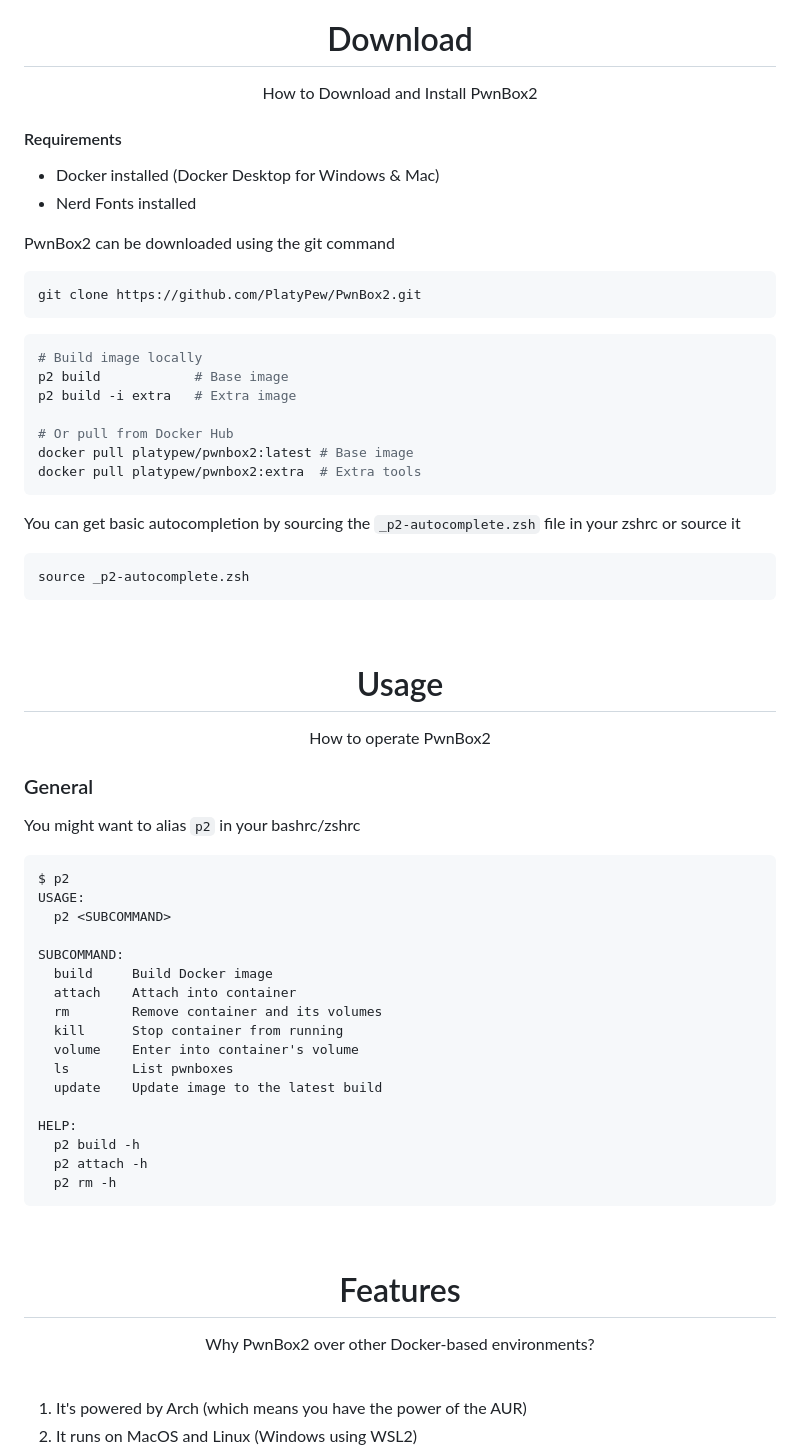
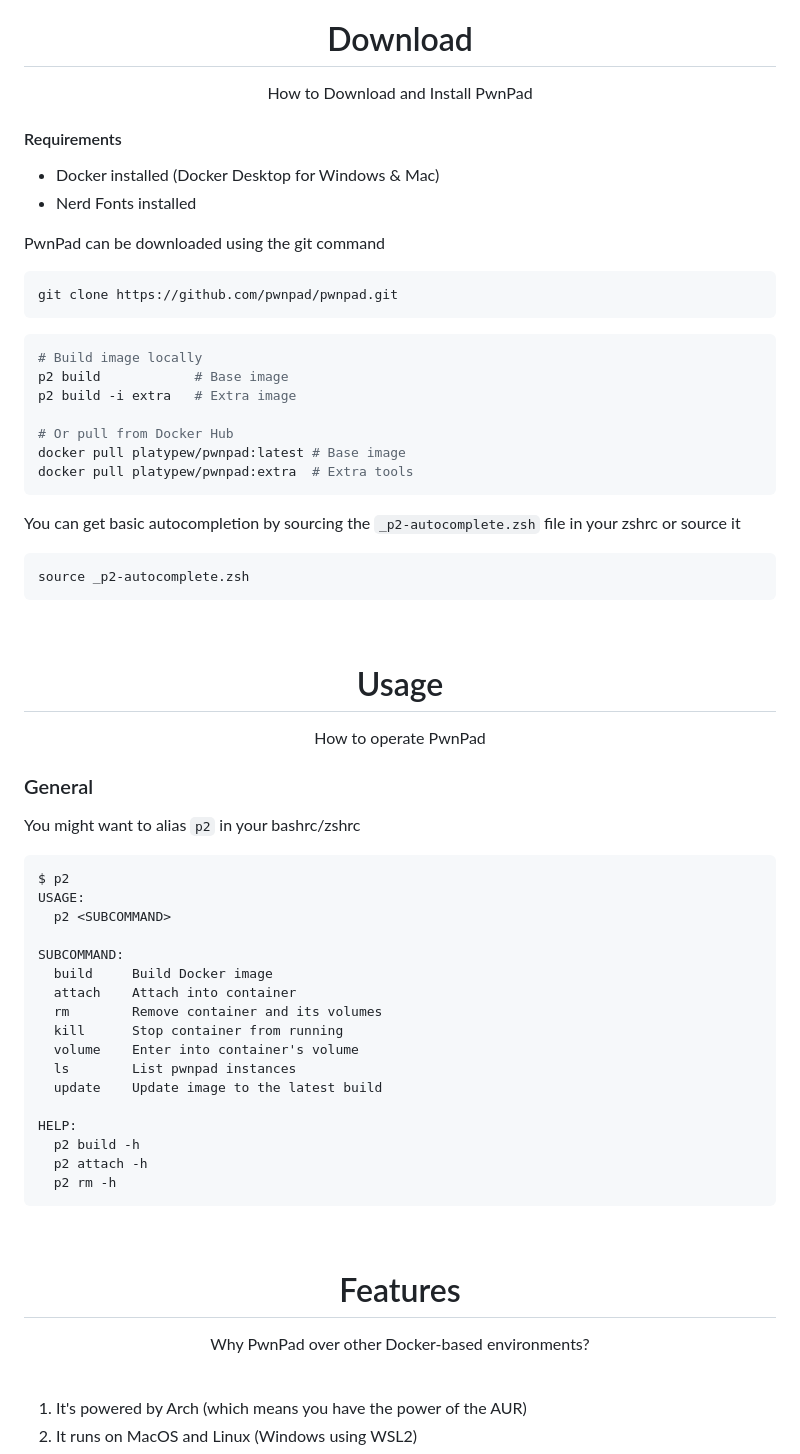
Before and after one commit to pwnpad/pwnpad, a Markdown page: README.md, the part around one of its changes. Rendered like a GitHub page.

````diff
--- a/README.md
+++ b/README.md
@@ -28,7 +28,7 @@
 
 <div align="center">
     <h1>Download</h1>
-    <p>How to Download and Install PwnBox2</p>
+    <p>How to Download and Install PwnPad</p>
 </div>
 
 #### Requirements
@@ -36,10 +36,10 @@
 -   Docker installed (Docker Desktop for Windows & Mac)
 -   Nerd Fonts installed
 
-PwnBox2 can be downloaded using the git command
+PwnPad can be downloaded using the git command
 
 ```
-git clone https://github.com/PlatyPew/PwnBox2.git
+git clone https://github.com/pwnpad/pwnpad.git
 ```
 
 ```bash
@@ -48,8 +48,8 @@ p2 build            # Base image
 p2 build -i extra   # Extra image
 
 # Or pull from Docker Hub
-docker pull platypew/pwnbox2:latest # Base image
-docker pull platypew/pwnbox2:extra  # Extra tools
+docker pull platypew/pwnpad:latest # Base image
+docker pull platypew/pwnpad:extra  # Extra tools
 ```
 
 You can get basic autocompletion by sourcing the `_p2-autocomplete.zsh` file in your zshrc or source it
@@ -61,7 +61,7 @@ source _p2-autocomplete.zsh
 <br/>
 <div align="center">
     <h1>Usage</h1>
-    <p>How to operate PwnBox2</p>
+    <p>How to operate PwnPad</p>
 </div>
 
 ### General
@@ -79,7 +79,7 @@ SUBCOMMAND:
   rm        Remove container and its volumes
   kill      Stop container from running
   volume    Enter into container's volume
-  ls        List pwnboxes
+  ls        List pwnpad instances
   update    Update image to the latest build
 
 HELP:
@@ -91,7 +91,7 @@ HELP:
 <br/>
 <div align="center">
     <h1>Features</h1>
-    <p>Why PwnBox2 over other Docker-based environments?</p>
+    <p>Why PwnPad over other Docker-based environments?</p>
 </div>
 <br/>
 
````
Also changed, not shown: other parts of README.md (+15 -15 lines), images/logo-rectangle.png (deleted), images/logo-square.png (deleted), images/logo.png (added), 5 other files.
